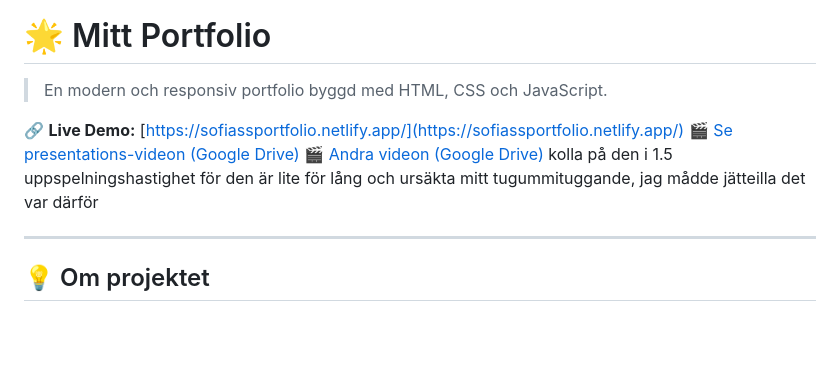
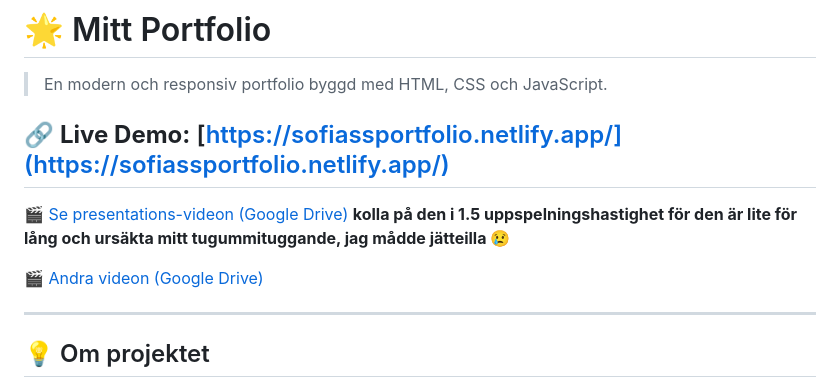
Before and after one commit to sofianiyazson/examination, a Markdown page: README.md, the part around the change. Rendered like a GitHub page; blank space fills up the shorter version.

Commit message:
more fixing read me

```diff
--- a/README.md
+++ b/README.md
@@ -3,8 +3,11 @@
 > En modern och responsiv portfolio byggd med HTML, CSS och JavaScript.
 
 🔗 **Live Demo:** [https://sofiassportfolio.netlify.app/](https://sofiassportfolio.netlify.app/)
-[🎬 Se presentations-videon (Google Drive)](https://drive.google.com/file/d/1KJa7YEbLH8ANfxbp8mEnBqv2TysoQV_R/view?usp=sharing)
-[🎬 Andra videon (Google Drive)](https://drive.google.com/file/d/1xNcCXzeg2LTxV9iTJgdBeEgefqTHzhV7/view?usp=sharing) kolla på den i 1.5 uppspelningshastighet för den är lite för lång och ursäkta mitt tugummituggande, jag mådde jätteilla det var därför
+----------
+
+[🎬 Se presentations-videon (Google Drive)](https://drive.google.com/file/d/1KJa7YEbLH8ANfxbp8mEnBqv2TysoQV_R/view?usp=sharing) **kolla på den i 1.5 uppspelningshastighet för den är lite för lång och ursäkta mitt tugummituggande, jag mådde jätteilla 😢**
+
+[🎬 Andra videon (Google Drive)](https://drive.google.com/file/d/1xNcCXzeg2LTxV9iTJgdBeEgefqTHzhV7/view?usp=sharing)
 
 
 ---
```
